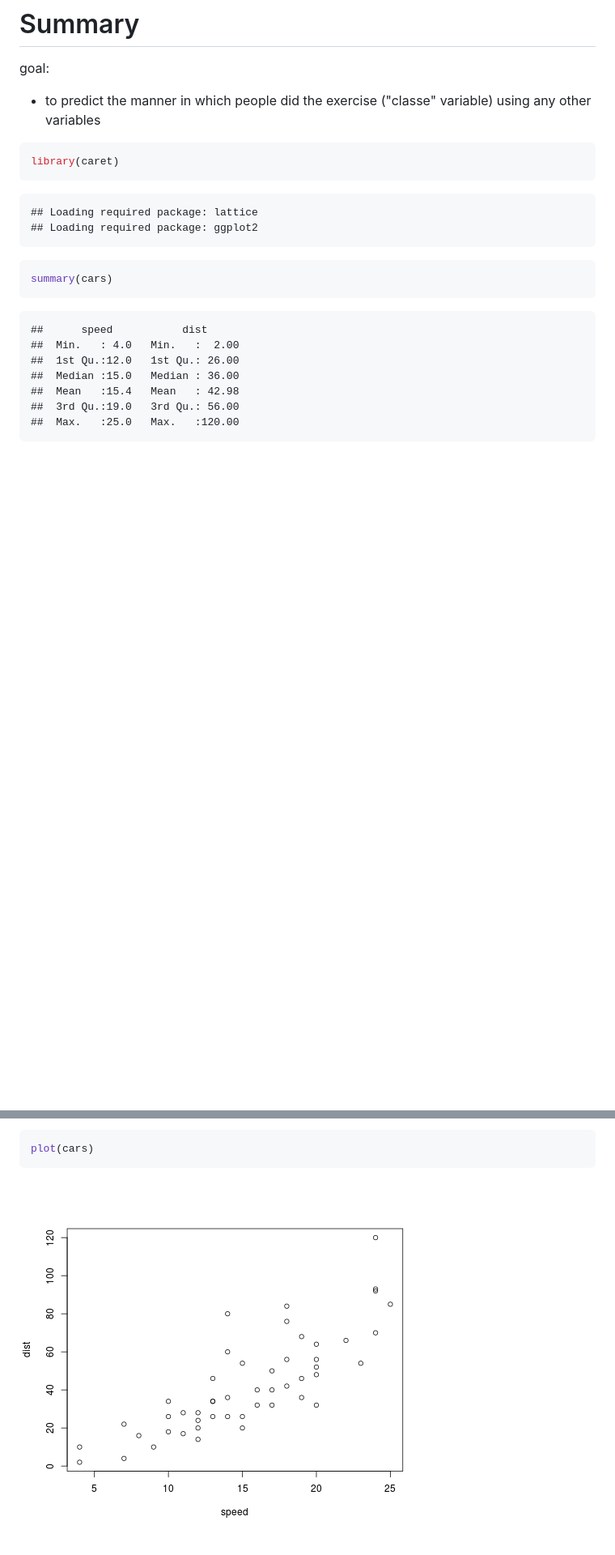
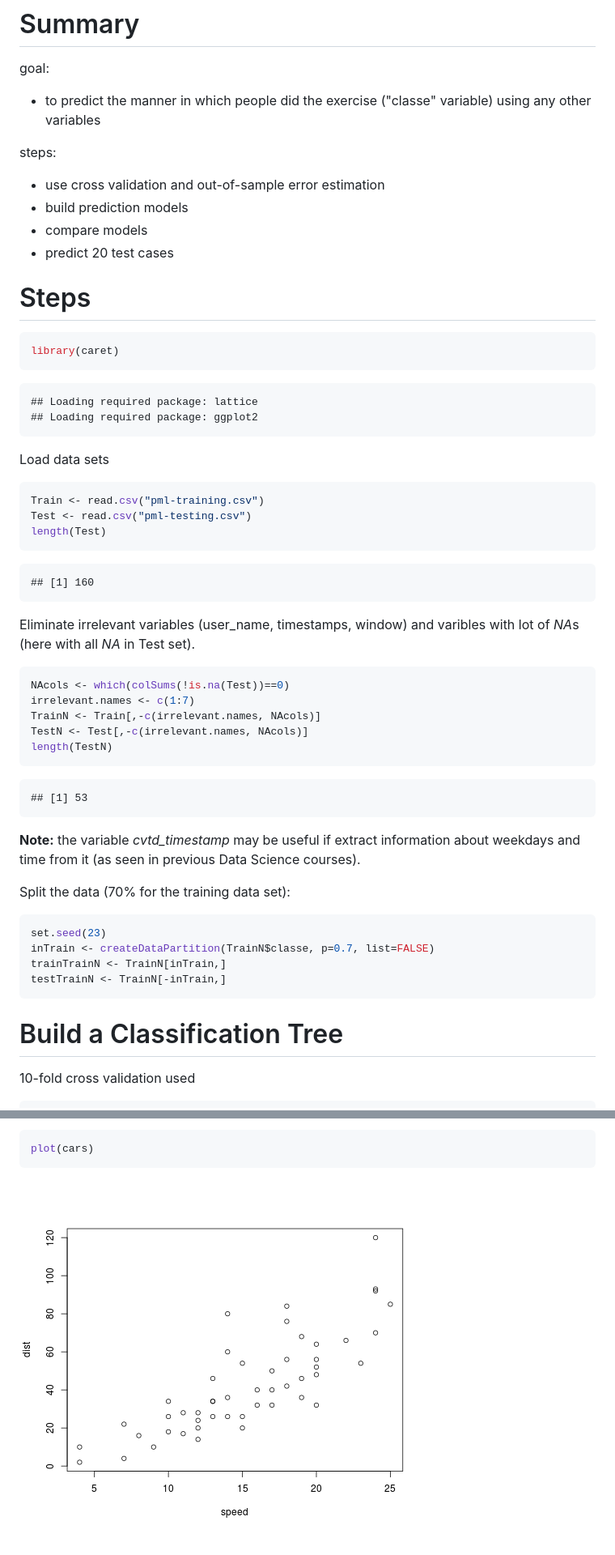
Before and after one commit to cyurys/Practical-Machine-Learning, a Markdown page: analysis.md, 2 parts joined by grey strips. Shown: that part at 81% size. GitHub-like rendering; pictures changed too: figure/unnamed-chunk-8-1.png (added); blank space fills up the shorter version.

````diff
--- a/analysis.md
+++ b/analysis.md
@@ -8,6 +8,13 @@ Using devices such as Jawbone Up, Nike FuelBand, and Fitbit it is now possible t
 goal:
 - to predict the manner in which people did the exercise ("classe" variable) using any other variables
 
+steps:
+- use cross validation and out-of-sample error estimation
+- build prediction models
+- compare models
+- predict 20 test cases
+
+# Steps
 
 ```r
 library(caret)
@@ -18,16 +25,46 @@ library(caret)
 ## Loading required package: ggplot2
 ```
 
+Load data sets
+
 ```r
-summary(cars)
+Train <- read.csv("pml-training.csv")
+Test <- read.csv("pml-testing.csv")
+length(Test)
 ```
 
 ```
-##      speed           dist
-##  Min.   : 4.0   Min.   :  2.00
-##  1st Qu.:12.0   1st Qu.: 26.00
-##  Median :15.0   Median : 36.00
-##  Mean   :15.4   Mean   : 42.98
-##  3rd Qu.:19.0   3rd Qu.: 56.00
-##  Max.   :25.0   Max.   :120.00
+## [1] 160
 ```
+
+Eliminate irrelevant variables (user_name, timestamps, window) and varibles with lot of *NA*s (here with all *NA* in Test set).
+
+```r
+NAcols <- which(colSums(!is.na(Test))==0)
+irrelevant.names <- c(1:7)
+TrainN <- Train[,-c(irrelevant.names, NAcols)]
+TestN <- Test[,-c(irrelevant.names, NAcols)]
+length(TestN)
+```
+
+```
+## [1] 53
+```
+**Note:** the variable *cvtd_timestamp* may be useful if extract information about weekdays and time from it (as seen in previous Data Science courses).
+
+
+Split the data  (70% for the training data set):
+
+```r
+set.seed(23)
+inTrain <- createDataPartition(TrainN$classe, p=0.7, list=FALSE)
+trainTrainN <- TrainN[inTrain,]
+testTrainN <- TrainN[-inTrain,]
+```
+
+
+
+# Build a Classification Tree
+
+10-fold cross validation used
+
@@ -39,4 +129,4 @@ You can also embed plots, for example:
 plot(cars)
 ```
 
-![plot of chunk unnamed-chunk-2](figure/unnamed-chunk-2-1.png)
+![plot of chunk unnamed-chunk-8](figure/unnamed-chunk-8-1.png)
````
Also changed, not shown: other parts of analysis.md (+53 -0 lines), figure/unnamed-chunk-3-1.png (added), figure/unnamed-chunk-5-1.png (added), figure/unnamed-chunk-6-1.png (added), figure/unnamed-chunk-7-1.png (added), 2 other files.
